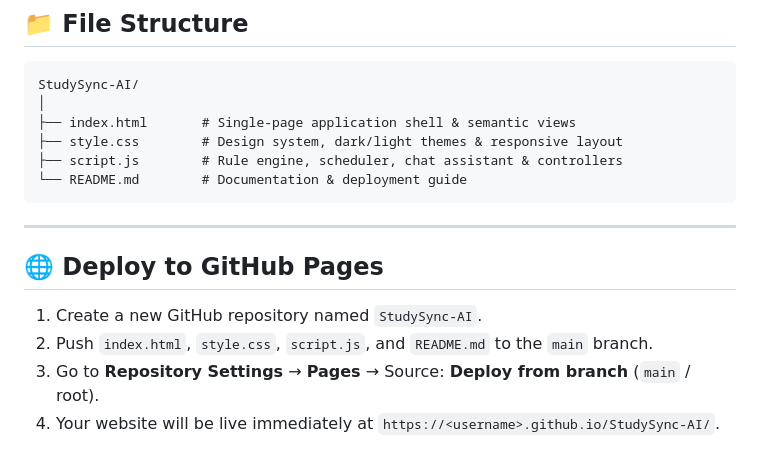
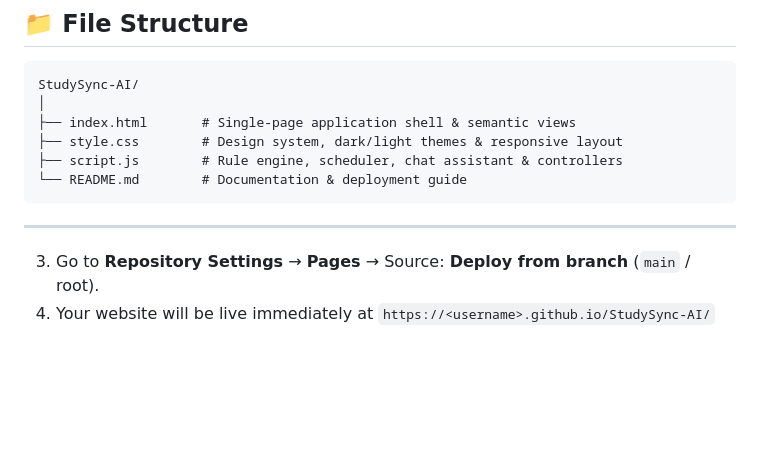
Before and after one commit to varunmusale2007-a11y/SWYNEX-Study-Sync-AI, a Markdown page: README.md, the part around the change. Rendered like a GitHub page; blank space fills up the shorter version.

Commit message:
Remove GitHub Pages deployment section
Removed deployment instructions for GitHub Pages.

```diff
--- a/README.md
+++ b/README.md
@@ -62,9 +62,5 @@ StudySync-AI/
 
 ---
 
-## 🌐 Deploy to GitHub Pages
-
-1. Create a new GitHub repository named `StudySync-AI`.
-2. Push `index.html`, `style.css`, `script.js`, and `README.md` to the `main` branch.
 3. Go to **Repository Settings** → **Pages** → Source: **Deploy from branch** (`main` / root).
-4. Your website will be live immediately at `https://<username>.github.io/StudySync-AI/`.
+4. Your website will be live immediately at `https://<username>.github.io/StudySync-AI/`
```
